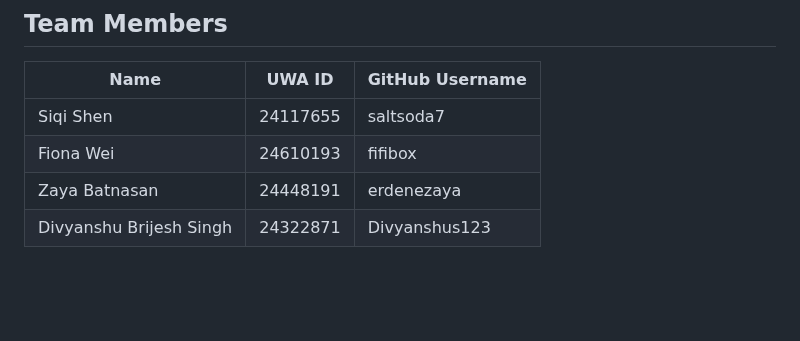
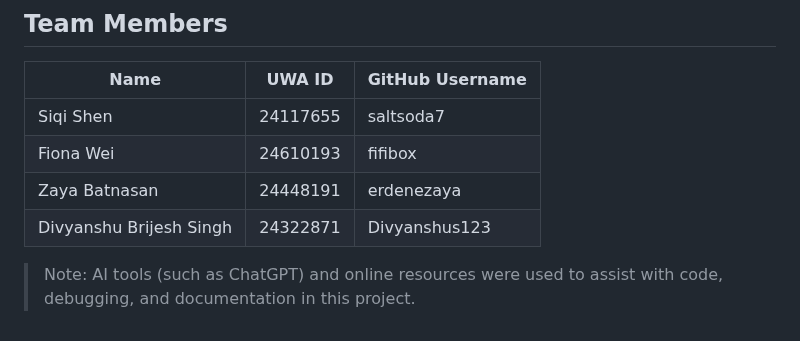
Before and after one commit to fifibox/habit-tracker, a Markdown page: README.md, the part around one of its changes. Drawn GitHub-style; blank space fills up the shorter version.

Commit message:
docs: update ai use in readme

```diff
--- a/README.md
+++ b/README.md
@@ -145,3 +145,5 @@ python scripts/seed.py
 | Fiona Wei               | 24610193   |    fifibox       |
 | Zaya Batnasan           | 24448191   |  erdenezaya      |
 | Divyanshu Brijesh Singh | 24322871   |  Divyanshus123   |
+
+> Note: AI tools (such as ChatGPT) and online resources were used to assist with code, debugging, and documentation in this project.
```
Also changed, not shown: other parts of README.md (+2 -2 lines).
